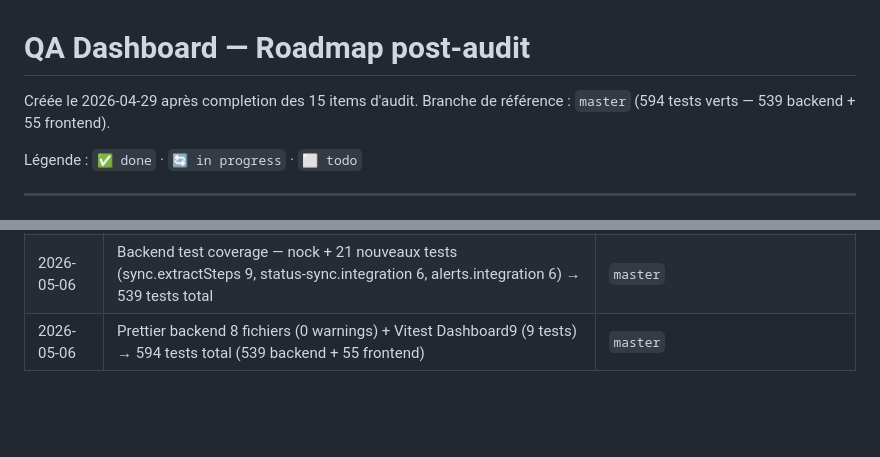
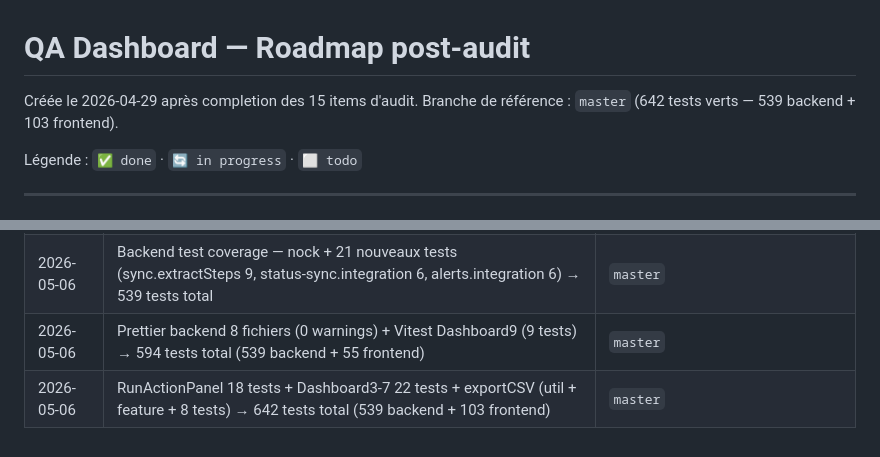
Before and after one commit to Mat6383/neo-logix-qa-workspace, a Markdown page: qa-dashboard/ROADMAP.md, 2 parts joined by grey strips. GitHub-like rendering; blank space fills up the shorter version.

Commit message:
docs: ROADMAP — 642 tests, export CSV feature
Co-Authored-By: Claude Sonnet 4.6 <noreply@anthropic.com>

```diff
--- a/qa-dashboard/ROADMAP.md
+++ b/qa-dashboard/ROADMAP.md
@@ -1,7 +1,7 @@
 # QA Dashboard — Roadmap post-audit
 
 Créée le 2026-04-29 après completion des 15 items d'audit.
-Branche de référence : `master` (594 tests verts — 539 backend + 55 frontend).
+Branche de référence : `master` (642 tests verts — 539 backend + 103 frontend).
 
 Légende : `✅ done` · `🔄 in progress` · `⬜ todo`
 
@@ -57,3 +57,4 @@ Légende : `✅ done` · `🔄 in progress` · `⬜ todo`
 | 2026-05-06 | N3 comparaison inter-milestones (Dashboard10, route /compare, 8 tests) | `master` |
 | 2026-05-06 | Backend test coverage — nock + 21 nouveaux tests (sync.extractSteps 9, status-sync.integration 6, alerts.integration 6) → 539 tests total | `master` |
 | 2026-05-06 | Prettier backend 8 fichiers (0 warnings) + Vitest Dashboard9 (9 tests) → 594 tests total (539 backend + 55 frontend) | `master` |
+| 2026-05-06 | RunActionPanel 18 tests + Dashboard3-7 22 tests + exportCSV (util + feature + 8 tests) → 642 tests total (539 backend + 103 frontend) | `master` |
```
